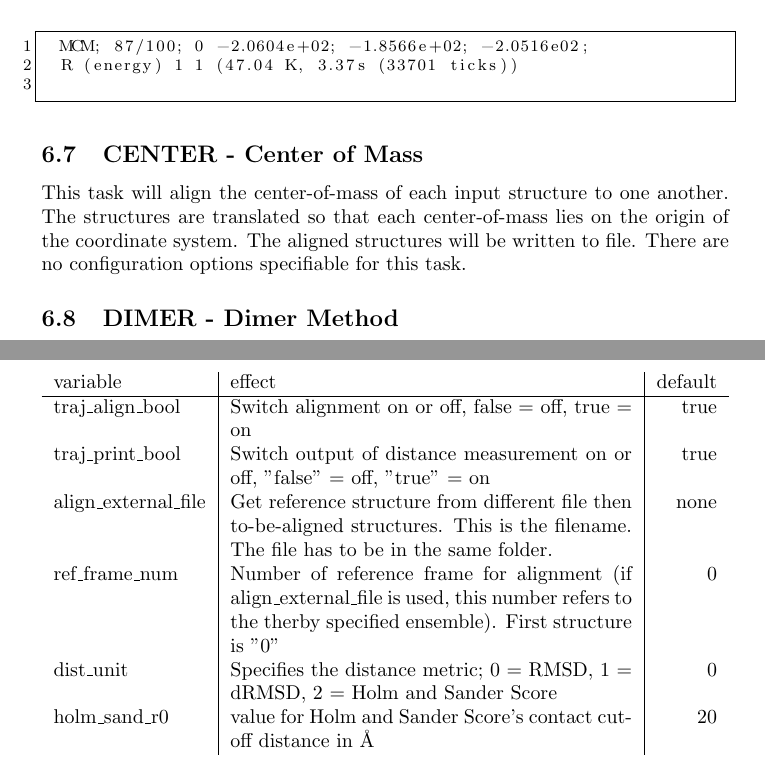
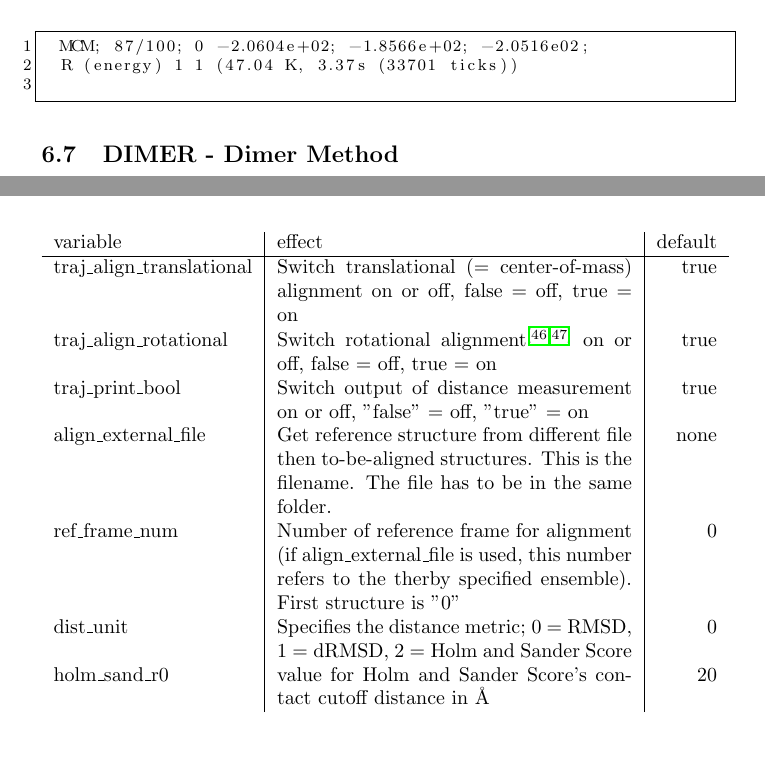
Before and after one commit to AKEngels/CAST, a LaTeX document (manual/castmanual.tex): two parts of pages 21 and 26 of 40 before the commit and two parts of pages 21 and 25 of 40 after it, joined at a grey line, cut so that both start at the same text. Compiled offline with pdfLaTeX.

Commit message:
Merge functionality of task CENTER to ALIGN
Removes task "center". Adds options for seperate rotational and
translational alignment to task ALIGN and therby preserves
functionality. Adds new config-variable to manual. Fixes #30.

```diff
--- a/manual/castmanual.tex
+++ b/manual/castmanual.tex
@@ -604,10 +604,6 @@
 	R (energy) 1 1 (47.04 K, 3.37s (33701 ticks))
 	\end{lstlisting}
 
-	%%%% CENTER %%%%
-	\subsection{CENTER - Center of Mass}
-	This task will align the center-of-mass of each input structure to one another. The structures are translated so that each center-of-mass lies on the origin of the coordinate system. The aligned structures will be written to file. There are no configuration options specifiable for this task.
-
 	%%%% Dimer Method (DIMER) %%%%
 	\subsection{DIMER - Dimer Method}
 	This task will perform the improved dimer-method for finding transition states\supercite{dimermethod}. The "dimer size" (magnitude of dimer vector) can be controlled via "DIMERdistance" (default "0.01").
@@ -713,7 +709,8 @@
 	\begin{tabularx}{\textwidth}{l|X|r}
 		variable & effect & default\\
 		\hline
-		traj_align_bool & Switch alignment on or off, false = off, true = on & true\\
+		traj_align_translational & Switch translational (= center-of-mass) alignment on or off, false = off, true = on & true\\
+		traj_align_rotational & Switch rotational alignment\supercite{kabsch1, kabsch2} on or off, false = off, true = on & true\\
 		traj_print_bool & Switch output of distance measurement on or off, "false" = off, "true" = on & true\\
 		align_external_file & Get reference structure from different file then to-be-aligned structures. This is the filename. The file has to be in the same folder. & none\\
 		ref_frame_num & Number of reference frame for alignment (if align_external_file is used, this number refers to the therby specified ensemble). First structure is "0" & 0\\
```
Also changed, not shown: 4 other files.
